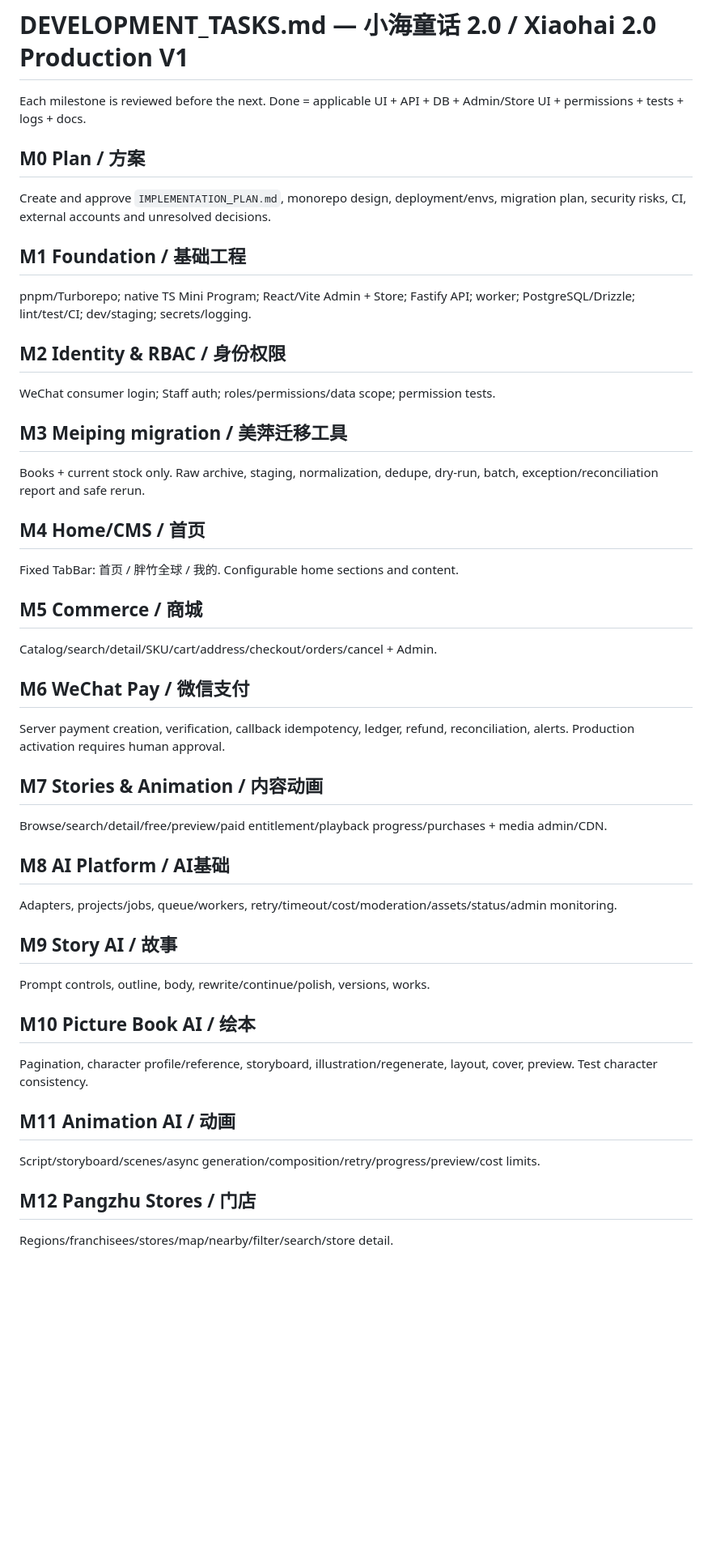
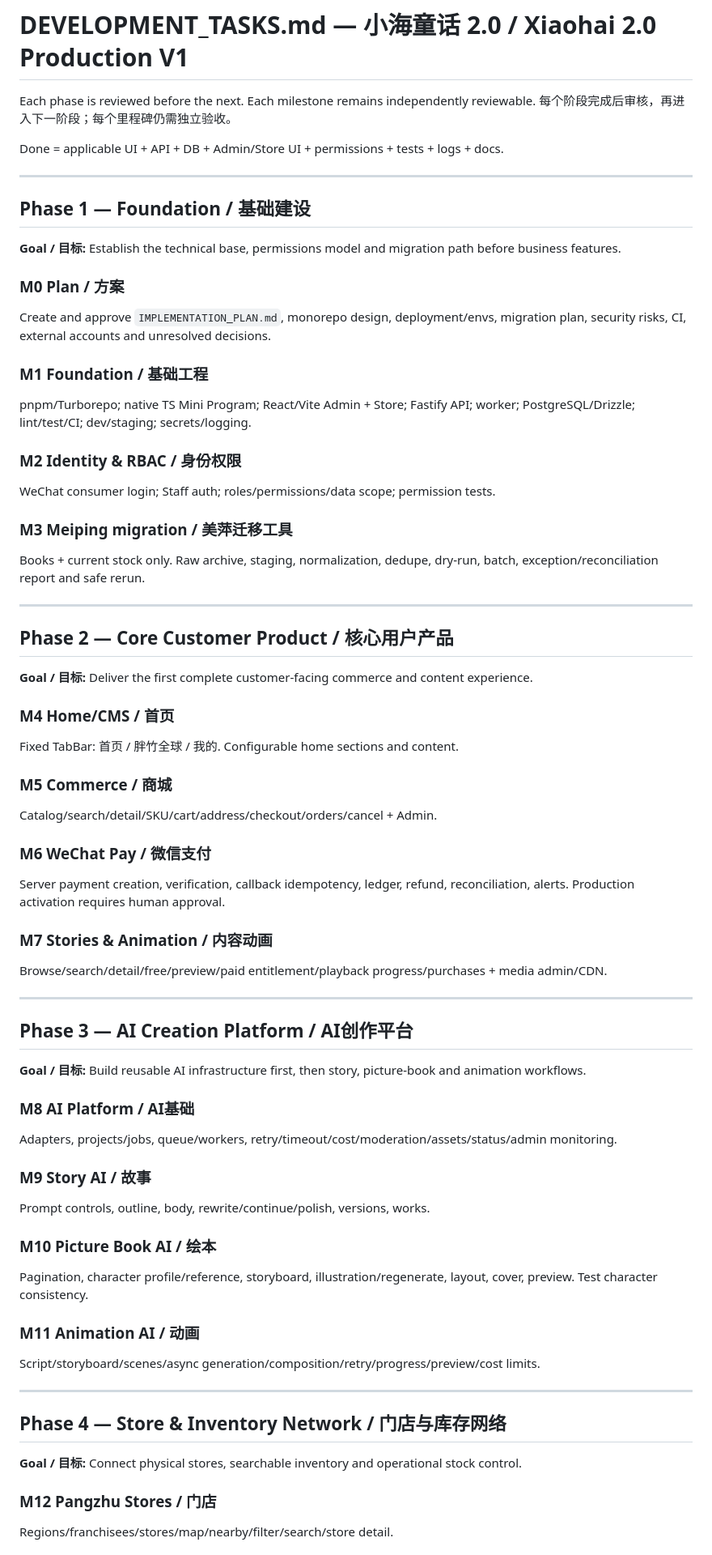
Before and after one commit to Fredilly/Xiaohai, a Markdown page: docs/DEVELOPMENT_TASKS.md, the part around one of its changes. Shown at 81% size. Drawn GitHub-style; blank space fills up the shorter version.

Commit message:
group roadmap into 7 phases

```diff
--- a/docs/DEVELOPMENT_TASKS.md
+++ b/docs/DEVELOPMENT_TASKS.md
@@ -1,43 +1,66 @@
 # DEVELOPMENT_TASKS.md — 小海童话 2.0 / Xiaohai 2.0 Production V1
 
-Each milestone is reviewed before the next. Done = applicable UI + API + DB + Admin/Store UI + permissions + tests + logs + docs.
+Each phase is reviewed before the next. Each milestone remains independently reviewable.
+每个阶段完成后审核，再进入下一阶段；每个里程碑仍需独立验收。
 
-## M0 Plan / 方案
+Done = applicable UI + API + DB + Admin/Store UI + permissions + tests + logs + docs.
+
+---
+
+## Phase 1 — Foundation / 基础建设
+**Goal / 目标:** Establish the technical base, permissions model and migration path before business features.
+
+### M0 Plan / 方案
 Create and approve `IMPLEMENTATION_PLAN.md`, monorepo design, deployment/envs, migration plan, security risks, CI, external accounts and unresolved decisions.
 
-## M1 Foundation / 基础工程
+### M1 Foundation / 基础工程
 pnpm/Turborepo; native TS Mini Program; React/Vite Admin + Store; Fastify API; worker; PostgreSQL/Drizzle; lint/test/CI; dev/staging; secrets/logging.
 
-## M2 Identity & RBAC / 身份权限
+### M2 Identity & RBAC / 身份权限
 WeChat consumer login; Staff auth; roles/permissions/data scope; permission tests.
 
-## M3 Meiping migration / 美萍迁移工具
+### M3 Meiping migration / 美萍迁移工具
 Books + current stock only. Raw archive, staging, normalization, dedupe, dry-run, batch, exception/reconciliation report and safe rerun.
 
-## M4 Home/CMS / 首页
+---
+
+## Phase 2 — Core Customer Product / 核心用户产品
+**Goal / 目标:** Deliver the first complete customer-facing commerce and content experience.
+
+### M4 Home/CMS / 首页
 Fixed TabBar: 首页 / 胖竹全球 / 我的. Configurable home sections and content.
 
-## M5 Commerce / 商城
+### M5 Commerce / 商城
 Catalog/search/detail/SKU/cart/address/checkout/orders/cancel + Admin.
 
-## M6 WeChat Pay / 微信支付
+### M6 WeChat Pay / 微信支付
 Server payment creation, verification, callback idempotency, ledger, refund, reconciliation, alerts. Production activation requires human approval.
 
-## M7 Stories & Animation / 内容动画
+### M7 Stories & Animation / 内容动画
 Browse/search/detail/free/preview/paid entitlement/playback progress/purchases + media admin/CDN.
 
-## M8 AI Platform / AI基础
+---
+
+## Phase 3 — AI Creation Platform / AI创作平台
+**Goal / 目标:** Build reusable AI infrastructure first, then story, picture-book and animation workflows.
+
+### M8 AI Platform / AI基础
 Adapters, projects/jobs, queue/workers, retry/timeout/cost/moderation/assets/status/admin monitoring.
 
-## M9 Story AI / 故事
+### M9 Story AI / 故事
 Prompt controls, outline, body, rewrite/continue/polish, versions, works.
 
-## M10 Picture Book AI / 绘本
+### M10 Picture Book AI / 绘本
 Pagination, character profile/reference, storyboard, illustration/regenerate, layout, cover, preview. Test character consistency.
 
-## M11 Animation AI / 动画
+### M11 Animation AI / 动画
 Script/storyboard/scenes/async generation/composition/retry/progress/preview/cost limits.
 
-## M12 Pangzhu Stores / 门店
+---
+
+## Phase 4 — Store & Inventory Network / 门店与库存网络
+**Goal / 目标:** Connect physical stores, searchable inventory and operational stock control.
+
+### M12 Pangzhu Stores / 门店
 Regions/franchisees/stores/map/nearby/filter/search/store detail.
 
```
Also changed, not shown: other parts of docs/DEVELOPMENT_TASKS.md (+30 -15 lines).
